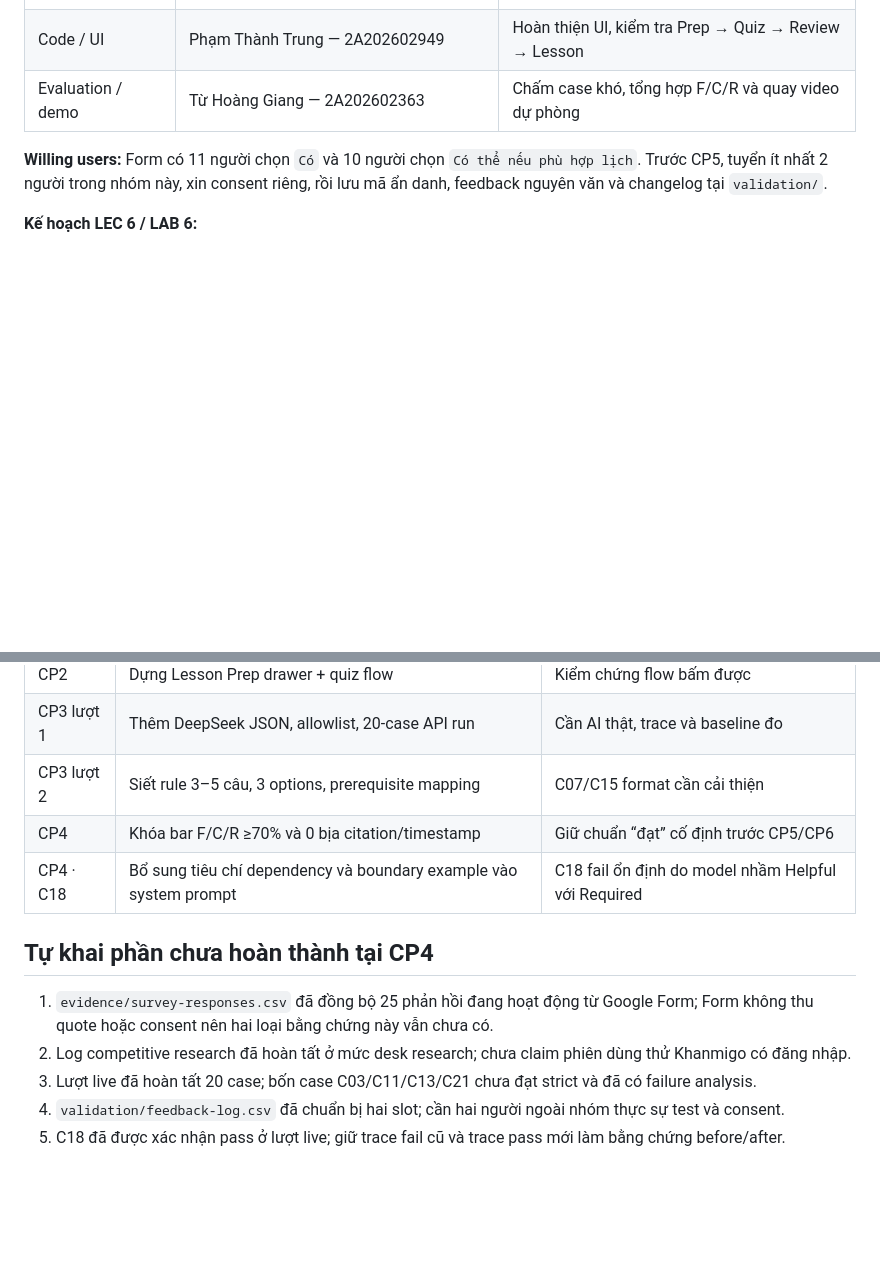
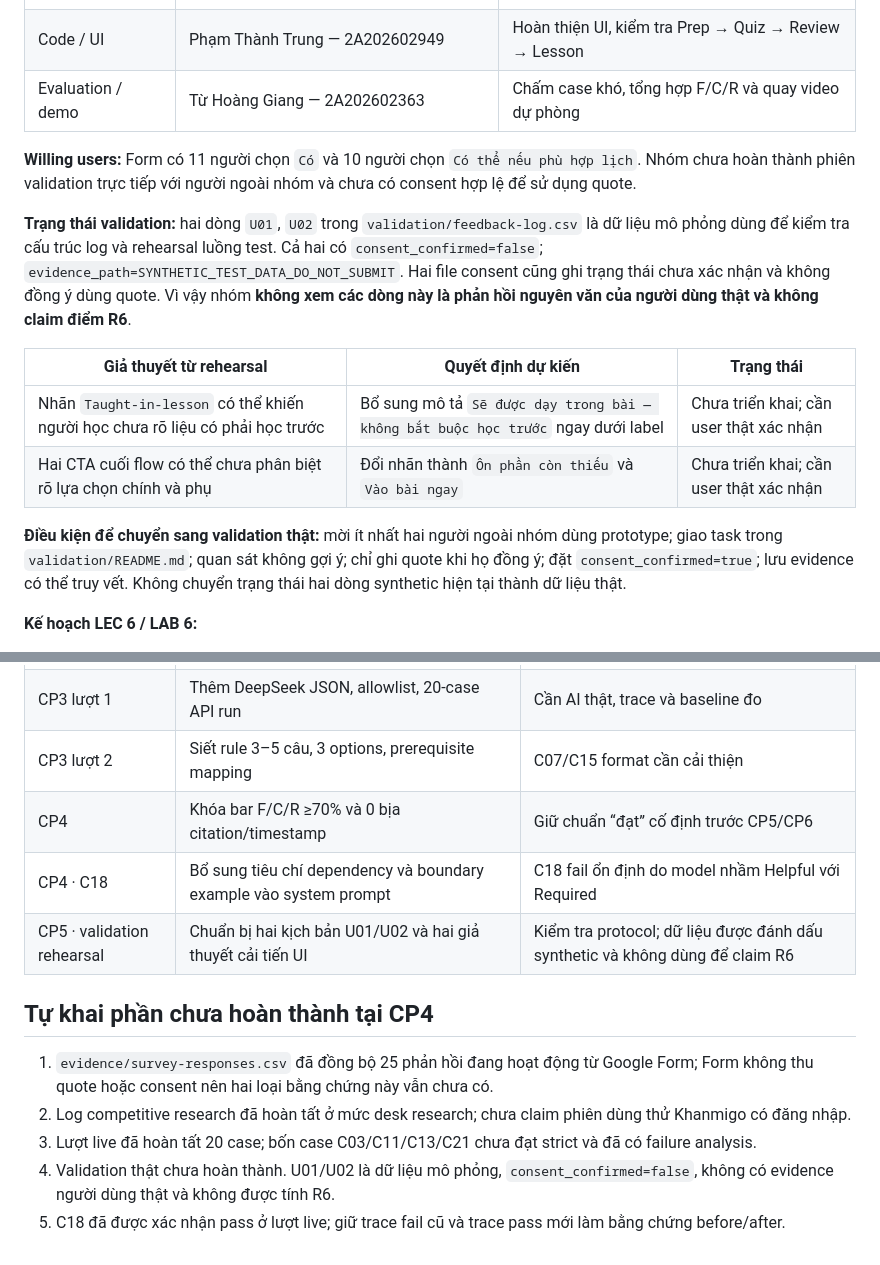
Before and after one commit to HonPy-dev/K4-3A-E403-DDGPT, a Markdown page: spec.md, 2 parts joined by grey strips. GitHub-like rendering; blank space fills up the shorter version.

Commit message:
docs: align spec with validation status

```diff
--- a/spec.md
+++ b/spec.md
@@ -126,7 +126,16 @@ Trạng thái CP4: **chốt phạm vi và quality bar ngày 17/09/2026**
 | Code / UI | Phạm Thành Trung — 2A202602949 | Hoàn thiện UI, kiểm tra Prep → Quiz → Review → Lesson |
 | Evaluation / demo | Từ Hoàng Giang — 2A202602363 | Chấm case khó, tổng hợp F/C/R và quay video dự phòng |
 
-**Willing users:** Form có 11 người chọn `Có` và 10 người chọn `Có thể nếu phù hợp lịch`. Trước CP5, tuyển ít nhất 2 người trong nhóm này, xin consent riêng, rồi lưu mã ẩn danh, feedback nguyên văn và changelog tại `validation/`.
+**Willing users:** Form có 11 người chọn `Có` và 10 người chọn `Có thể nếu phù hợp lịch`. Nhóm chưa hoàn thành phiên validation trực tiếp với người ngoài nhóm và chưa có consent hợp lệ để sử dụng quote.
+
+**Trạng thái validation:** hai dòng `U01`, `U02` trong `validation/feedback-log.csv` là dữ liệu mô phỏng dùng để kiểm tra cấu trúc log và rehearsal luồng test. Cả hai có `consent_confirmed=false`; `evidence_path=SYNTHETIC_TEST_DATA_DO_NOT_SUBMIT`. Hai file consent cũng ghi trạng thái chưa xác nhận và không đồng ý dùng quote. Vì vậy nhóm **không xem các dòng này là phản hồi nguyên văn của người dùng thật và không claim điểm R6**.
+
+| Giả thuyết từ rehearsal | Quyết định dự kiến | Trạng thái |
+|---|---|---|
+| Nhãn `Taught-in-lesson` có thể khiến người học chưa rõ liệu có phải học trước | Bổ sung mô tả `Sẽ được dạy trong bài — không bắt buộc học trước` ngay dưới label | Chưa triển khai; cần user thật xác nhận |
+| Hai CTA cuối flow có thể chưa phân biệt rõ lựa chọn chính và phụ | Đổi nhãn thành `Ôn phần còn thiếu` và `Vào bài ngay` | Chưa triển khai; cần user thật xác nhận |
+
+**Điều kiện để chuyển sang validation thật:** mời ít nhất hai người ngoài nhóm dùng prototype; giao task trong `validation/README.md`; quan sát không gợi ý; chỉ ghi quote khi họ đồng ý; đặt `consent_confirmed=true`; lưu evidence có thể truy vết. Không chuyển trạng thái hai dòng synthetic hiện tại thành dữ liệu thật.
 
 **Kế hoạch LEC 6 / LAB 6:**
 
@@ -143,11 +152,12 @@ Trạng thái CP4: **chốt phạm vi và quality bar ngày 17/09/2026**
 | CP3 lượt 2 | Siết rule 3–5 câu, 3 options, prerequisite mapping | C07/C15 format cần cải thiện |
 | CP4 | Khóa bar F/C/R ≥70% và 0 bịa citation/timestamp | Giữ chuẩn “đạt” cố định trước CP5/CP6 |
 | CP4 · C18 | Bổ sung tiêu chí dependency và boundary example vào system prompt | C18 fail ổn định do model nhầm Helpful với Required |
+| CP5 · validation rehearsal | Chuẩn bị hai kịch bản U01/U02 và hai giả thuyết cải tiến UI | Kiểm tra protocol; dữ liệu được đánh dấu synthetic và không dùng để claim R6 |
 
 ## Tự khai phần chưa hoàn thành tại CP4
 
 1. `evidence/survey-responses.csv` đã đồng bộ 25 phản hồi đang hoạt động từ Google Form; Form không thu quote hoặc consent nên hai loại bằng chứng này vẫn chưa có.
 2. Log competitive research đã hoàn tất ở mức desk research; chưa claim phiên dùng thử Khanmigo có đăng nhập.
 3. Lượt live đã hoàn tất 20 case; bốn case C03/C11/C13/C21 chưa đạt strict và đã có failure analysis.
-4. `validation/feedback-log.csv` đã chuẩn bị hai slot; cần hai người ngoài nhóm thực sự test và consent.
+4. Validation thật chưa hoàn thành. U01/U02 là dữ liệu mô phỏng, `consent_confirmed=false`, không có evidence người dùng thật và không được tính R6.
 5. C18 đã được xác nhận pass ở lượt live; giữ trace fail cũ và trace pass mới làm bằng chứng before/after.
```
